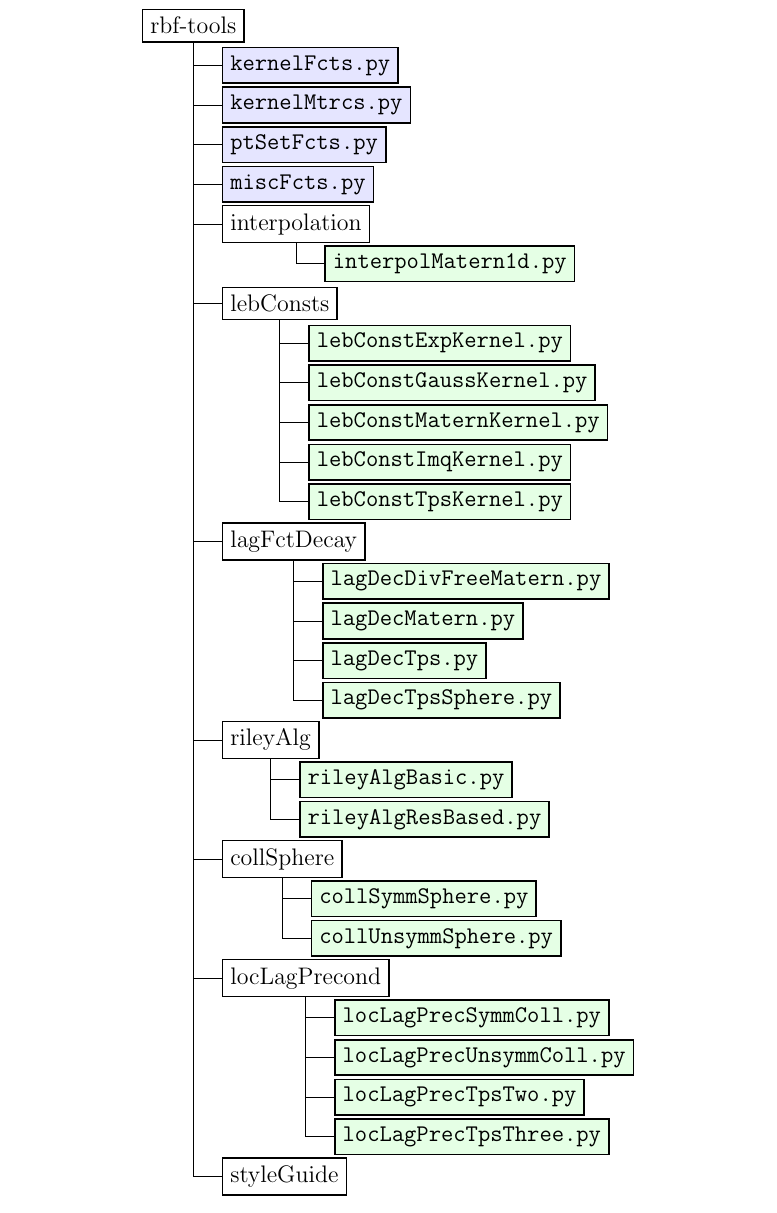
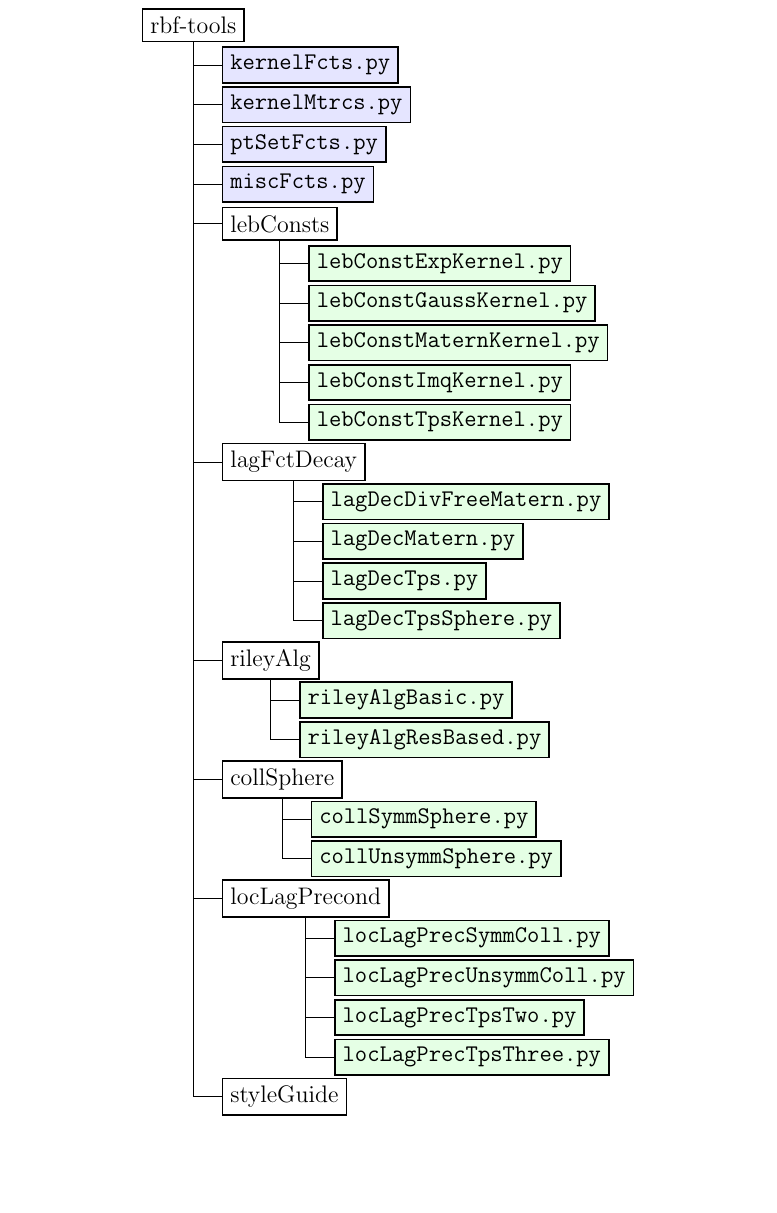
Before and after one commit to pnkraemer/rbf-tools, a LaTeX paper (styleGuide/style.tex): part of page 7 of 7, cut so that both start at the same text, the shorter picture padded with empty space. Compiled offline with pdfLaTeX.

Commit message:
style updated

```diff
--- a/styleGuide/style.tex
+++ b/styleGuide/style.tex
@@ -99,10 +99,6 @@ The hierarchy is supposed to be as flat as possible. The only things that are su
     		child { node[module] {\texttt{kernelMtrcs.py}}}
     		child { node[module] {\texttt{ptSetFcts.py}}}
     		child { node[module] {\texttt{miscFcts.py}}}
-		child { node {interpolation}
-    			child { node[script] {\texttt{interpolMatern1d.py}}}
-			}
-			child[missing] {}
 		child { node {lebConsts}
     			child { node[script] {\texttt{lebConstExpKernel.py}}}
     			child { node[script] {\texttt{lebConstGaussKernel.py}}}
```
Also changed, not shown: styleGuide/style.pdf, 3 other files.
